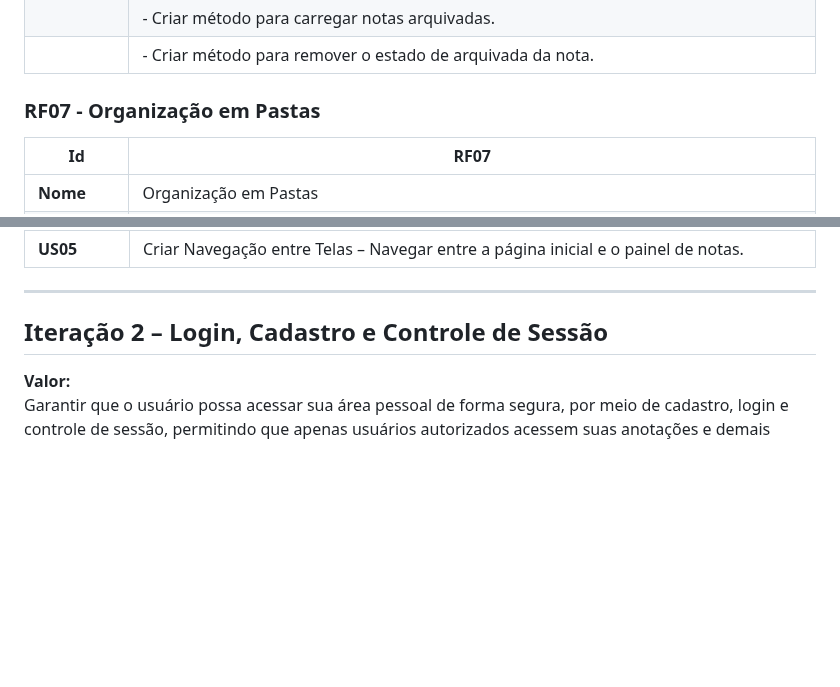
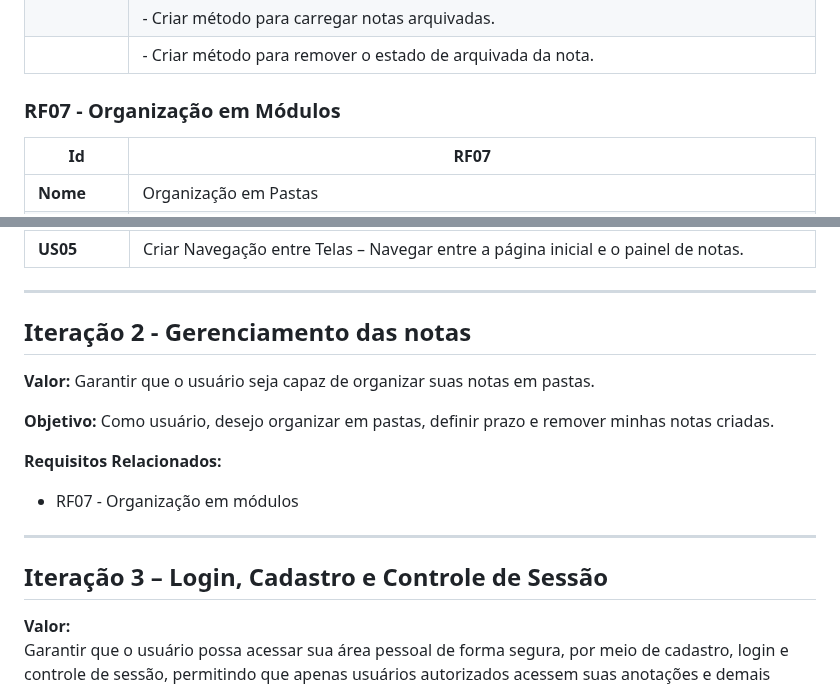
Before and after one commit to DevThiagoGalvaoAmorim/Do-it, a Markdown page: README.md, 2 parts joined by grey strips. Drawn GitHub-style; blank space fills up the shorter version.

Commit message:
Update README.md
Adição do iteração 2

```diff
--- a/README.md
+++ b/README.md
@@ -96,7 +96,7 @@ Link do Figma:[Clique aqui](https://www.figma.com/proto/NkrOmzGeP9iJk7x515aj9f/D
 
 
 
-### RF07 - Organização em Pastas
+### RF07 - Organização em Módulos
 
 | **Id**        | RF07                                                                                                                                                                      |
 |---------------|---------------------------------------------------------------------------------------------------------------------------------------------------------------------------|
@@ -229,7 +229,19 @@ Como usuário, desejo criar, editar, excluir e buscar notas de forma rápida e p
 | **US05** | Criar Navegação entre Telas – Navegar entre a página inicial e o painel de notas. |
 
 ---
-## Iteração 2 – Login, Cadastro e Controle de Sessão
+## Iteração 2 - Gerenciamento das notas
+
+**Valor:**
+Garantir que o usuário seja capaz de organizar suas notas em pastas.
+
+**Objetivo:**
+Como usuário, desejo organizar em pastas, definir prazo e remover minhas notas criadas.
+
+**Requisitos Relacionados:**
+- RF07 - Organização em módulos
+
+---
+## Iteração 3 – Login, Cadastro e Controle de Sessão
 
 **Valor:**
 Garantir que o usuário possa acessar sua área pessoal de forma segura, por meio de cadastro, login e controle de sessão, permitindo que apenas usuários autorizados acessem suas anotações e demais funcionalidades do sistema.
```
